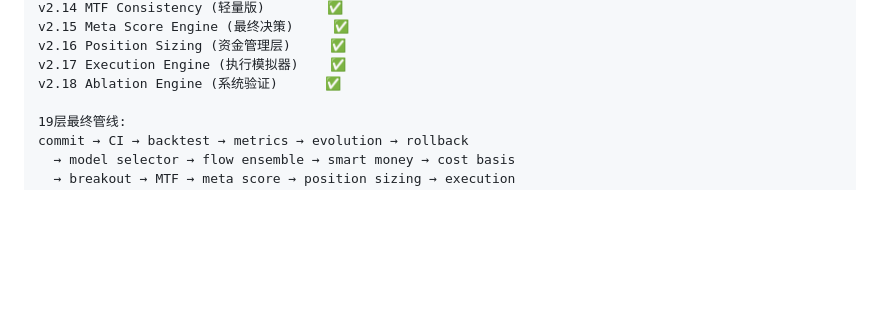
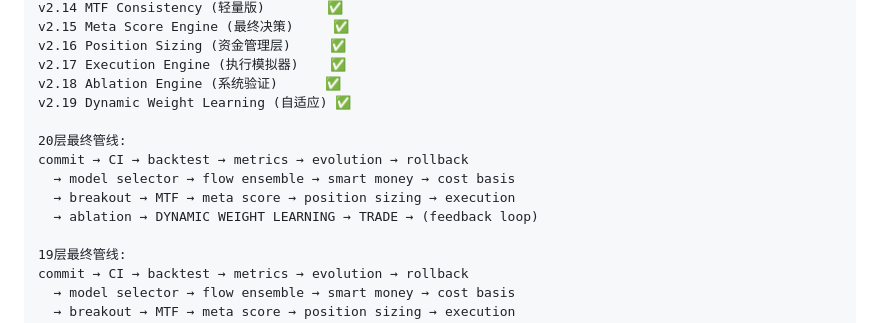
Before and after one commit to typhoon322/stock-report, a Markdown page: GOVERNANCE.md, the part around the change. GitHub-like rendering; blank space fills up the shorter version.

Commit message:
docs: v2.19 Dynamic Weight Learning + 20层闭环管线

```diff
--- a/GOVERNANCE.md
+++ b/GOVERNANCE.md
@@ -120,6 +120,13 @@ v2.15 Meta Score Engine (最终决策)     ✅
 v2.16 Position Sizing (资金管理层)     ✅
 v2.17 Execution Engine (执行模拟器)    ✅
 v2.18 Ablation Engine (系统验证)      ✅
+v2.19 Dynamic Weight Learning (自适应) ✅
+
+20层最终管线:
+commit → CI → backtest → metrics → evolution → rollback
+  → model selector → flow ensemble → smart money → cost basis
+  → breakout → MTF → meta score → position sizing → execution
+  → ablation → DYNAMIC WEIGHT LEARNING → TRADE → (feedback loop)
 
 19层最终管线:
 commit → CI → backtest → metrics → evolution → rollback
```
